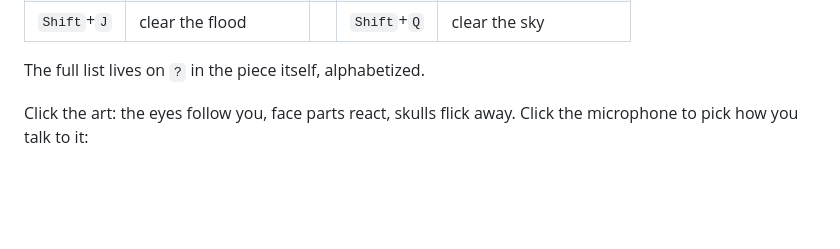
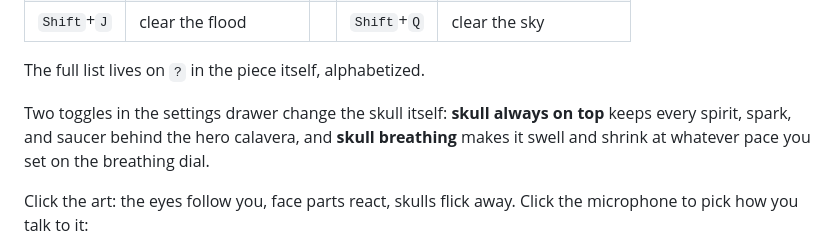
Before and after one commit to pedramamini/HermanosAmini, a Markdown page: README.md, the part around the change. Rendered like a GitHub page; blank space fills up the shorter version.

Commit message:
README: document the v1.15.0 skull toggles

```diff
--- a/README.md
+++ b/README.md
@@ -96,6 +96,11 @@ It runs silently without audio, see [Audio](#audio) below.
 | `Shift`+`J` | clear the flood | | `Shift`+`Q` | clear the sky |
 
 The full list lives on `?` in the piece itself, alphabetized.
+
+Two toggles in the settings drawer change the skull itself: **skull always on
+top** keeps every spirit, spark, and saucer behind the hero calavera, and
+**skull breathing** makes it swell and shrink at whatever pace you set on the
+breathing dial.
 
 Click the art: the eyes follow you, face parts react, skulls flick away.
 Click the microphone to pick how you talk to it:
```
